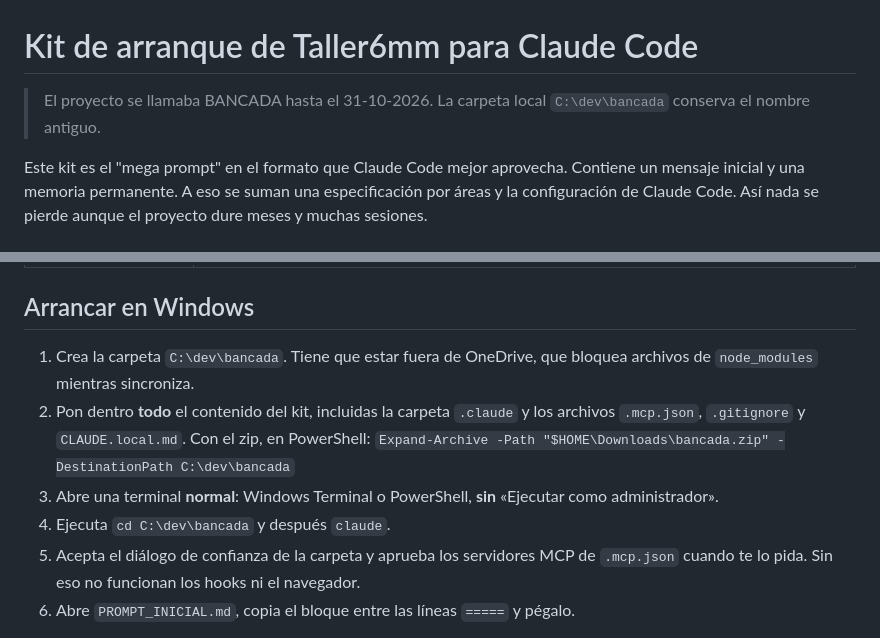
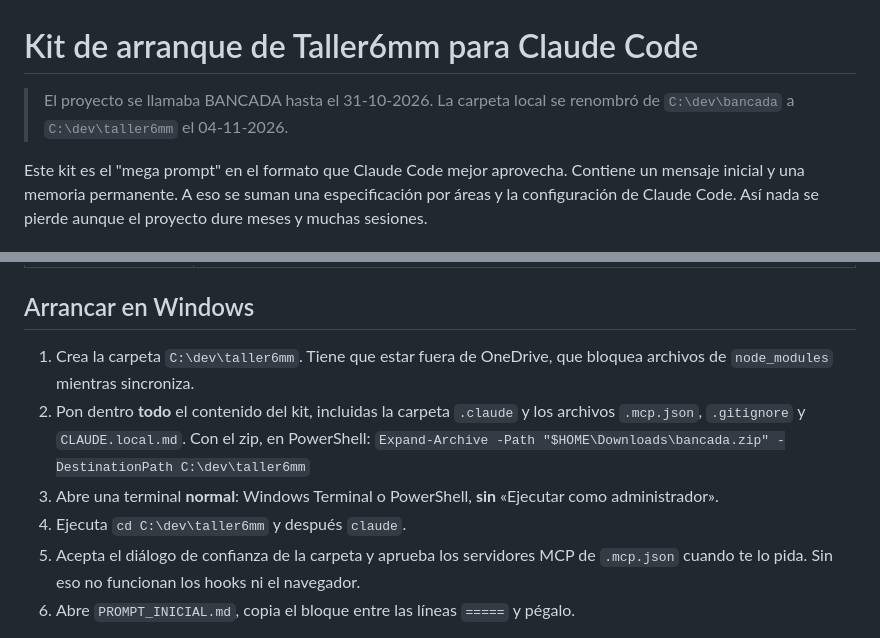
Before and after one commit to Javier-roman/taller6mm, a Markdown page: LEEME.md, 2 parts joined by grey strips. GitHub-like rendering.

Commit message:
chore: the local folder is now C:\dev\taller6mm (#17)
Co-Authored-By: Claude Opus 5.5 <noreply@anthropic.com>

```diff
--- a/LEEME.md
+++ b/LEEME.md
@@ -1,6 +1,6 @@
 # Kit de arranque de Taller6mm para Claude Code
 
-> El proyecto se llamaba BANCADA hasta el 31-10-2026. La carpeta local `C:\dev\bancada` conserva el nombre antiguo.
+> El proyecto se llamaba BANCADA hasta el 31-10-2026. La carpeta local se renombró de `C:\dev\bancada` a `C:\dev\taller6mm` el 04-11-2026.
 
 Este kit es el "mega prompt" en el formato que Claude Code mejor aprovecha. Contiene un mensaje inicial y una memoria permanente. A eso se suman una especificación por áreas y la configuración de Claude Code. Así nada se pierde aunque el proyecto dure meses y muchas sesiones.
 
@@ -16,11 +16,11 @@ Este kit es el "mega prompt" en el formato que Claude Code mejor aprovecha. Cont
 | `.gitignore` | Deja fuera del repositorio los secretos, los builds, `CLAUDE.local.md` y las capturas de referencia |
 
 ## Arrancar en Windows
-1. Crea la carpeta `C:\dev\bancada`. Tiene que estar fuera de OneDrive, que bloquea archivos de `node_modules` mientras sincroniza.
+1. Crea la carpeta `C:\dev\taller6mm`. Tiene que estar fuera de OneDrive, que bloquea archivos de `node_modules` mientras sincroniza.
 2. Pon dentro **todo** el contenido del kit, incluidas la carpeta `.claude` y los archivos `.mcp.json`, `.gitignore` y `CLAUDE.local.md`. Con el zip, en PowerShell:
-   `Expand-Archive -Path "$HOME\Downloads\bancada.zip" -DestinationPath C:\dev\bancada`
+   `Expand-Archive -Path "$HOME\Downloads\bancada.zip" -DestinationPath C:\dev\taller6mm`
 3. Abre una terminal **normal**: Windows Terminal o PowerShell, **sin** «Ejecutar como administrador».
-4. Ejecuta `cd C:\dev\bancada` y después `claude`.
+4. Ejecuta `cd C:\dev\taller6mm` y después `claude`.
 5. Acepta el diálogo de confianza de la carpeta y aprueba los servidores MCP de `.mcp.json` cuando te lo pida. Sin eso no funcionan los hooks ni el navegador.
 6. Abre `PROMPT_INICIAL.md`, copia el bloque entre las líneas `=====` y pégalo.
 
```
Also changed, not shown: CLAUDE.md (+1 -1 lines).
